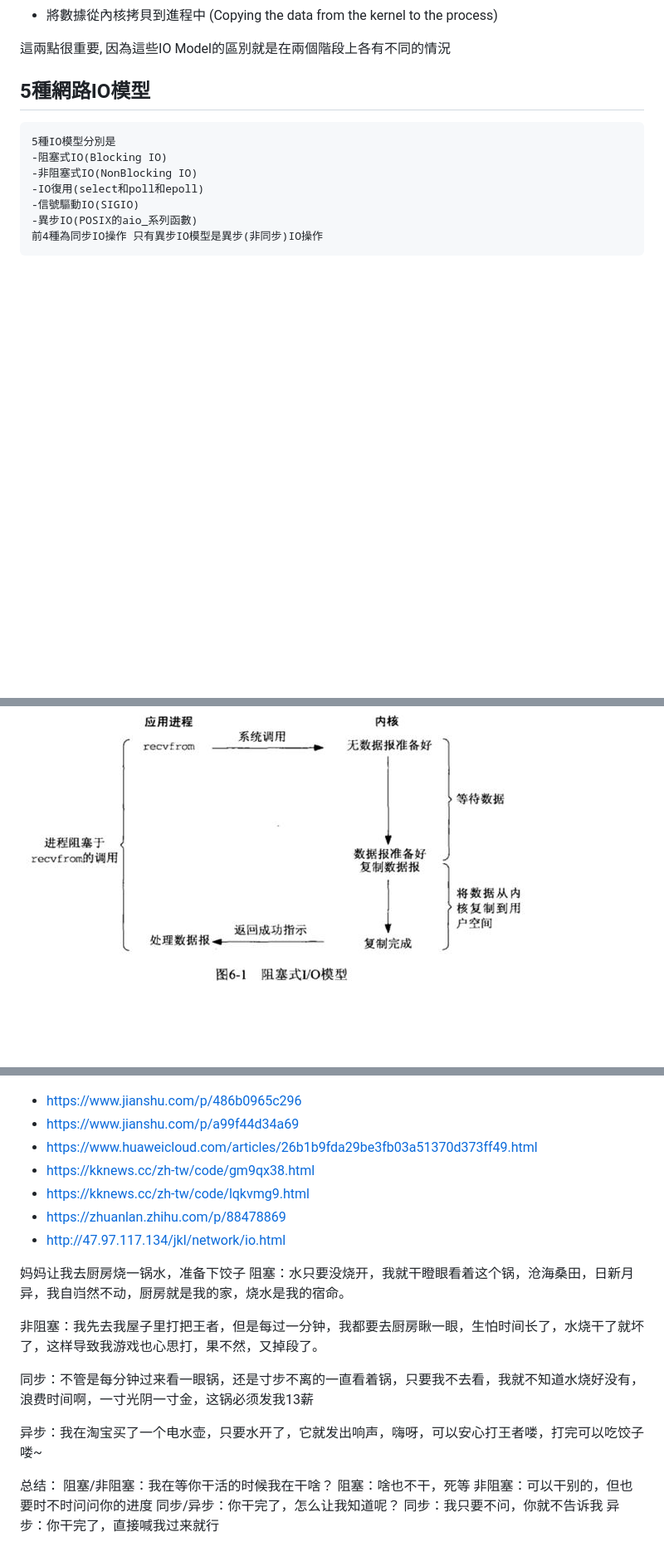
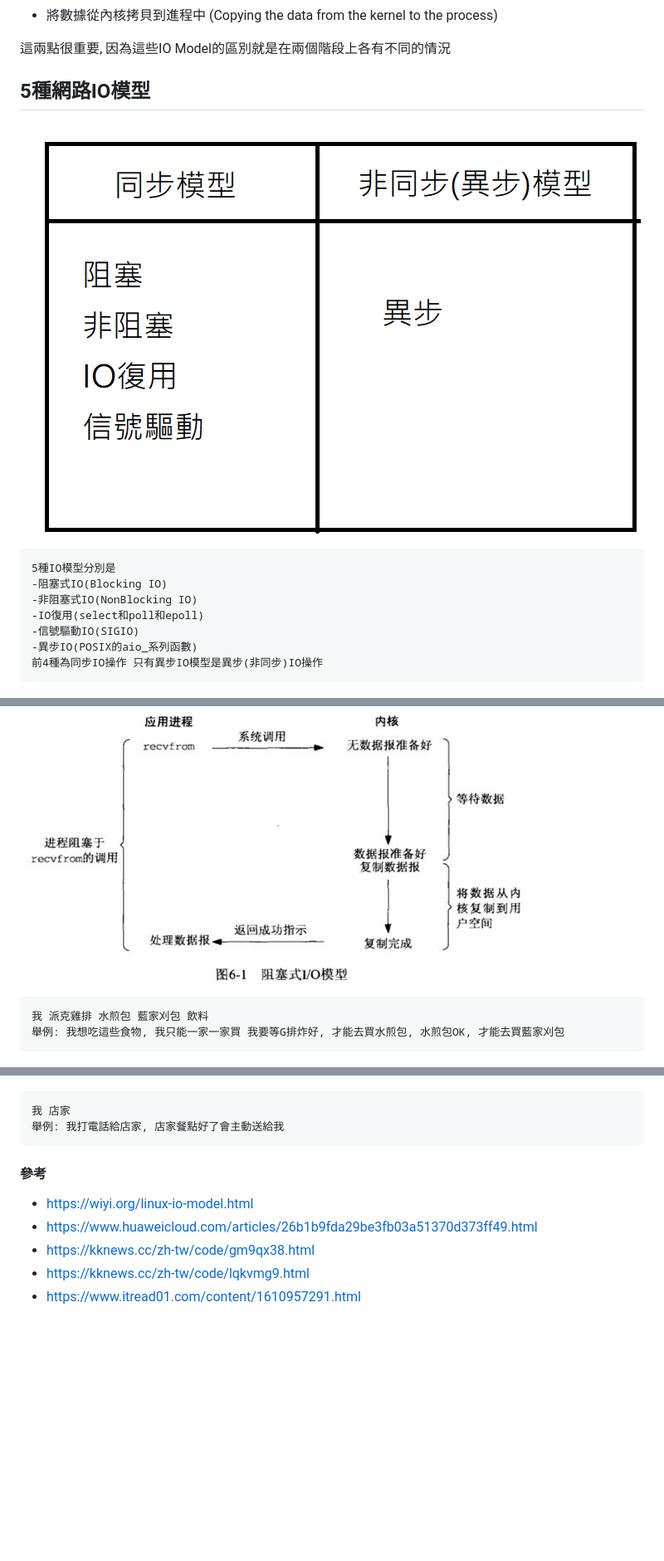
Before and after one commit to mikeqoo1/Note, a Markdown page: IO模型.md, 3 parts joined by grey strips. Shown: that part at 83% size. GitHub-like rendering; pictures changed too: IO/分類.png (added); blank space fills up the shorter version.

Commit message:
feat:  完成IO

````diff
--- a/IO模型.md
+++ b/IO模型.md
@@ -12,6 +12,8 @@ IO模型描述的是出現I/O等待時進程的狀態以及處理數據的方式
 這兩點很重要, 因為這些IO Model的區別就是在兩個階段上各有不同的情況
 
 ## 5種網路IO模型
+
+![分類](IO/分類.png)
 ```
 5種IO模型分別是
 -阻塞式IO(Blocking IO)
@@ -24,5 +26,10 @@ IO模型描述的是出現I/O等待時進程的狀態以及處理數據的方式
 
 ![阻塞](IO/Blocking_IO.jpg)
 
+```
+我 派克雞排 水煎包 藍家刈包 飲料
+舉例: 我想吃這些食物, 我只能一家一家買 我要等G排炸好, 才能去買水煎包, 水煎包OK, 才能去買藍家刈包
+```
+
 
 ![非阻塞](IO/NonBlocking_IO.jpg)
@@ -36,31 +51,12 @@ IO模型描述的是出現I/O等待時進程的狀態以及處理數據的方式
 
 ![異步](IO/非同步_IO.jpg)
-
-
-
-
-- https://www.jianshu.com/p/486b0965c296
-- https://www.jianshu.com/p/a99f44d34a69
+```
+我 店家
+舉例: 我打電話給店家, 店家餐點好了會主動送給我
+```
+#### 參考
+- https://wiyi.org/linux-io-model.html
 - https://www.huaweicloud.com/articles/26b1b9fda29be3fb03a51370d373ff49.html
 - https://kknews.cc/zh-tw/code/gm9qx38.html
 - https://kknews.cc/zh-tw/code/lqkvmg9.html
-- https://zhuanlan.zhihu.com/p/88478869
-- http://47.97.117.134/jkl/network/io.html
-
-
-妈妈让我去厨房烧一锅水，准备下饺子
-阻塞：水只要没烧开，我就干瞪眼看着这个锅，沧海桑田，日新月异，我自岿然不动，厨房就是我的家，烧水是我的宿命。
-
-非阻塞：我先去我屋子里打把王者，但是每过一分钟，我都要去厨房瞅一眼，生怕时间长了，水烧干了就坏了，这样导致我游戏也心思打，果不然，又掉段了。
-
-同步：不管是每分钟过来看一眼锅，还是寸步不离的一直看着锅，只要我不去看，我就不知道水烧好没有，浪费时间啊，一寸光阴一寸金，这锅必须发我13薪
-
-异步：我在淘宝买了一个电水壶，只要水开了，它就发出响声，嗨呀，可以安心打王者喽，打完可以吃饺子喽~
-
-总结：
-阻塞/非阻塞：我在等你干活的时候我在干啥？
-阻塞：啥也不干，死等
-非阻塞：可以干别的，但也要时不时问问你的进度
-同步/异步：你干完了，怎么让我知道呢？
-同步：我只要不问，你就不告诉我
-异步：你干完了，直接喊我过来就行
+- https://www.itread01.com/content/1610957291.html
````
Also changed, not shown: other parts of IO模型.md (+11 -3 lines).
